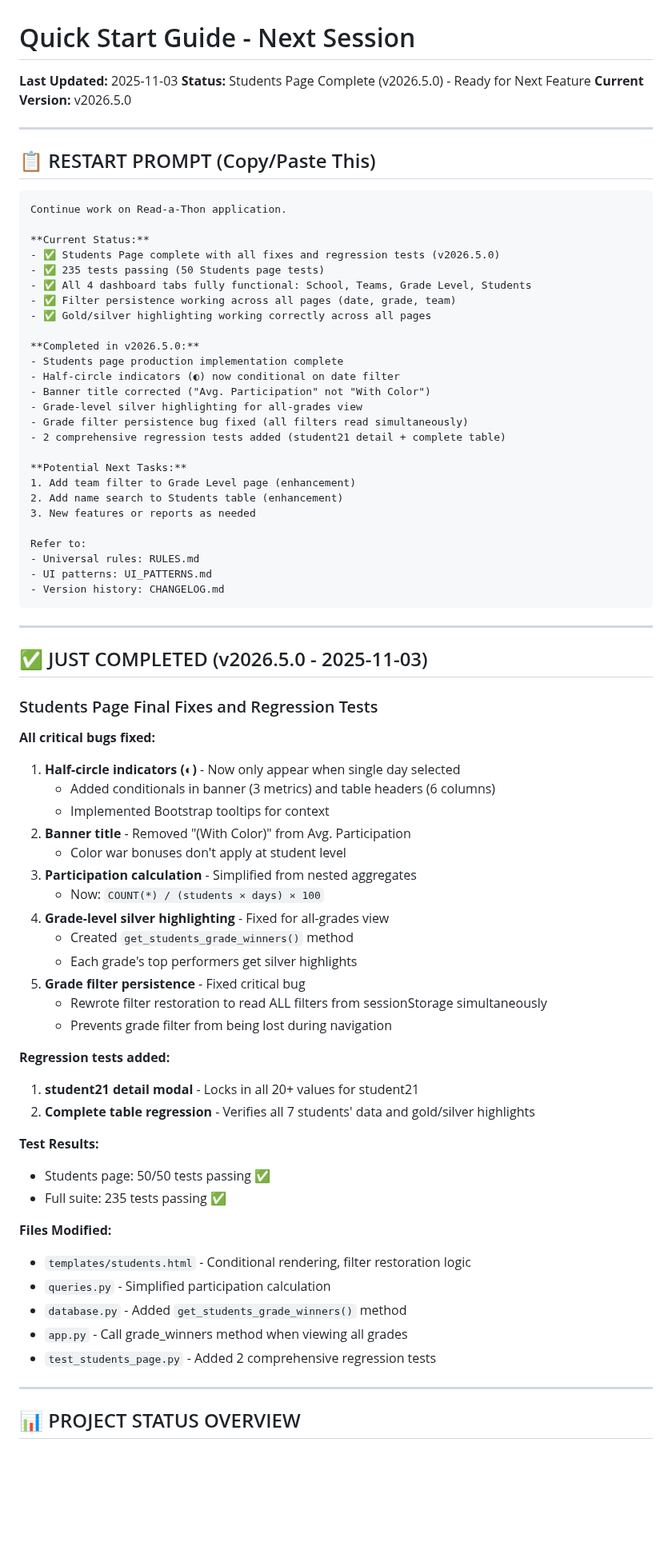
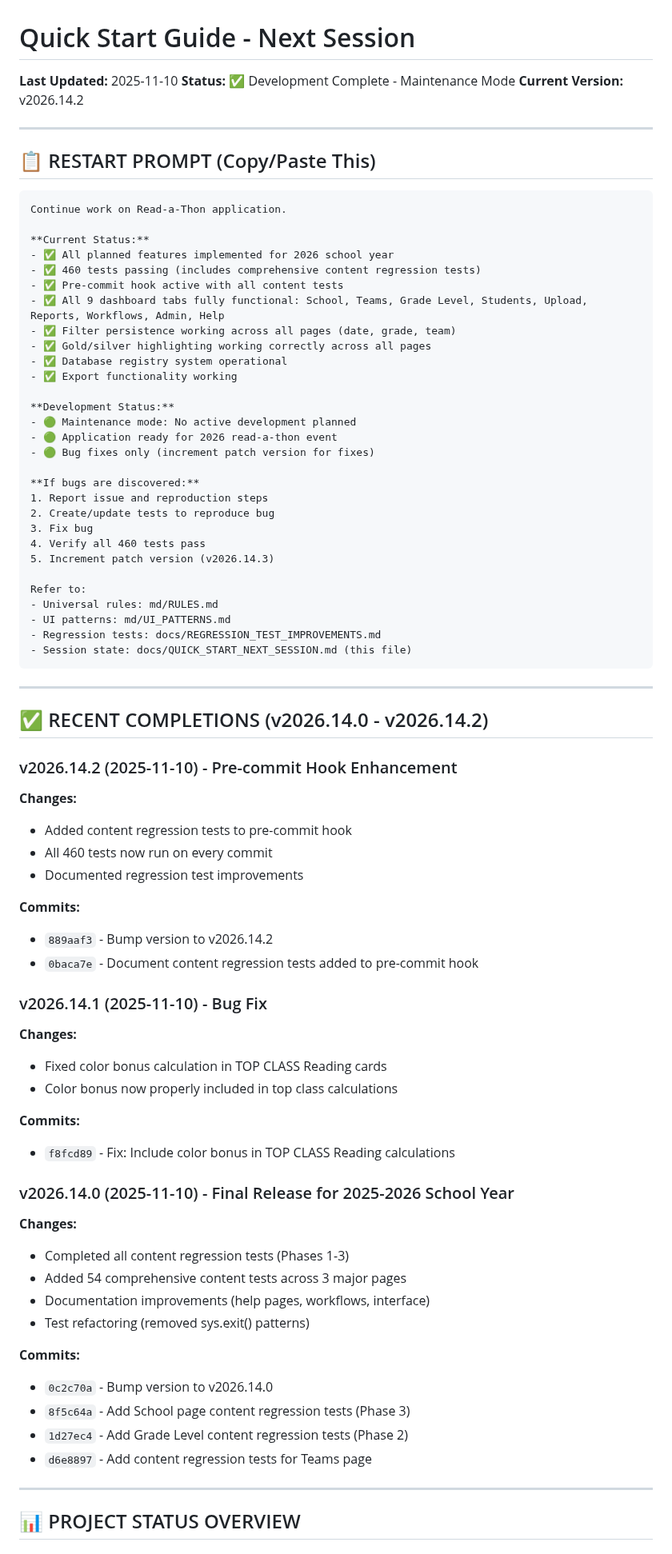
Before and after one commit to stevensouza/readathon, a Markdown page: docs/QUICK_START_NEXT_SESSION.md, the part around one of its changes. Shown at 80% size. GitHub-like rendering; blank space fills up the shorter version.

````diff
--- a/docs/QUICK_START_NEXT_SESSION.md
+++ b/docs/QUICK_START_NEXT_SESSION.md
@@ -1,8 +1,8 @@
 # Quick Start Guide - Next Session
 
-**Last Updated:** 2025-11-03
-**Status:** Students Page Complete (v2026.5.0) - Ready for Next Feature
-**Current Version:** v2026.5.0
+**Last Updated:** 2025-11-10
+**Status:** ✅ Development Complete - Maintenance Mode
+**Current Version:** v2026.14.2
 
 ---
 
@@ -12,66 +12,68 @@
 Continue work on Read-a-Thon application.
 
 **Current Status:**
-- ✅ Students Page complete with all fixes and regression tests (v2026.5.0)
-- ✅ 235 tests passing (50 Students page tests)
-- ✅ All 4 dashboard tabs fully functional: School, Teams, Grade Level, Students
+- ✅ All planned features implemented for 2026 school year
+- ✅ 460 tests passing (includes comprehensive content regression tests)
+- ✅ Pre-commit hook active with all content tests
+- ✅ All 9 dashboard tabs fully functional: School, Teams, Grade Level, Students, Upload, Reports, Workflows, Admin, Help
 - ✅ Filter persistence working across all pages (date, grade, team)
 - ✅ Gold/silver highlighting working correctly across all pages
+- ✅ Database registry system operational
+- ✅ Export functionality working
 
-**Completed in v2026.5.0:**
-- Students page production implementation complete
-- Half-circle indicators (◐) now conditional on date filter
-- Banner title corrected ("Avg. Participation" not "With Color")
-- Grade-level silver highlighting for all-grades view
-- Grade filter persistence bug fixed (all filters read simultaneously)
-- 2 comprehensive regression tests added (student21 detail + complete table)
+**Development Status:**
+- 🟢 Maintenance mode: No active development planned
+- 🟢 Application ready for 2026 read-a-thon event
+- 🟢 Bug fixes only (increment patch version for fixes)
 
-**Potential Next Tasks:**
-1. Add team filter to Grade Level page (enhancement)
-2. Add name search to Students table (enhancement)
-3. New features or reports as needed
+**If bugs are discovered:**
+1. Report issue and reproduction steps
+2. Create/update tests to reproduce bug
+3. Fix bug
+4. Verify all 460 tests pass
+5. Increment patch version (v2026.14.3)
 
 Refer to:
-- Universal rules: RULES.md
-- UI patterns: UI_PATTERNS.md
-- Version history: CHANGELOG.md
+- Universal rules: md/RULES.md
+- UI patterns: md/UI_PATTERNS.md
+- Regression tests: docs/REGRESSION_TEST_IMPROVEMENTS.md
+- Session state: docs/QUICK_START_NEXT_SESSION.md (this file)
 ```
 
 ---
 
-## ✅ JUST COMPLETED (v2026.5.0 - 2025-11-03)
+## ✅ RECENT COMPLETIONS (v2026.14.0 - v2026.14.2)
 
-### Students Page Final Fixes and Regression Tests
+### v2026.14.2 (2025-11-10) - Pre-commit Hook Enhancement
+**Changes:**
+- Added content regression tests to pre-commit hook
+- All 460 tests now run on every commit
+- Documented regression test improvements
 
-**All critical bugs fixed:**
-1. **Half-circle indicators (◐)** - Now only appear when single day selected
-   - Added conditionals in banner (3 metrics) and table headers (6 columns)
-   - Implemented Bootstrap tooltips for context
-2. **Banner title** - Removed "(With Color)" from Avg. Participation
-   - Color war bonuses don't apply at student level
-3. **Participation calculation** - Simplified from nested aggregates
-   - Now: `COUNT(*) / (students × days) × 100`
-4. **Grade-level silver highlighting** - Fixed for all-grades view
-   - Created `get_students_grade_winners()` method
-   - Each grade's top performers get silver highlights
-5. **Grade filter persistence** - Fixed critical bug
-   - Rewrote filter restoration to read ALL filters from sessionStorage simultaneously
-   - Prevents grade filter from being lost during navigation
+**Commits:**
+- `889aaf3` - Bump version to v2026.14.2
+- `0baca7e` - Document content regression tests added to pre-commit hook
 
-**Regression tests added:**
-1. **student21 detail modal** - Locks in all 20+ values for student21
-2. **Complete table regression** - Verifies all 7 students' data and gold/silver highlights
+### v2026.14.1 (2025-11-10) - Bug Fix
+**Changes:**
+- Fixed color bonus calculation in TOP CLASS Reading cards
+- Color bonus now properly included in top class calculations
 
-**Test Results:**
-- Students page: 50/50 tests passing ✅
-- Full suite: 235 tests passing ✅
+**Commits:**
+- `f8fcd89` - Fix: Include color bonus in TOP CLASS Reading calculations
 
-**Files Modified:**
-- `templates/students.html` - Conditional rendering, filter restoration logic
-- `queries.py` - Simplified participation calculation
-- `database.py` - Added `get_students_grade_winners()` method
-- `app.py` - Call grade_winners method when viewing all grades
-- `test_students_page.py` - Added 2 comprehensive regression tests
+### v2026.14.0 (2025-11-10) - Final Release for 2025-2026 School Year
+**Changes:**
+- Completed all content regression tests (Phases 1-3)
+- Added 54 comprehensive content tests across 3 major pages
+- Documentation improvements (help pages, workflows, interface)
+- Test refactoring (removed sys.exit() patterns)
+
+**Commits:**
+- `0c2c70a` - Bump version to v2026.14.0
+- `8f5c64a` - Add School page content regression tests (Phase 3)
+- `1d27ec4` - Add Grade Level content regression tests (Phase 2)
+- `d6e8897` - Add content regression tests for Teams page
 
 ---
 
````
Also changed, not shown: other parts of docs/QUICK_START_NEXT_SESSION.md (+83 -110 lines).
